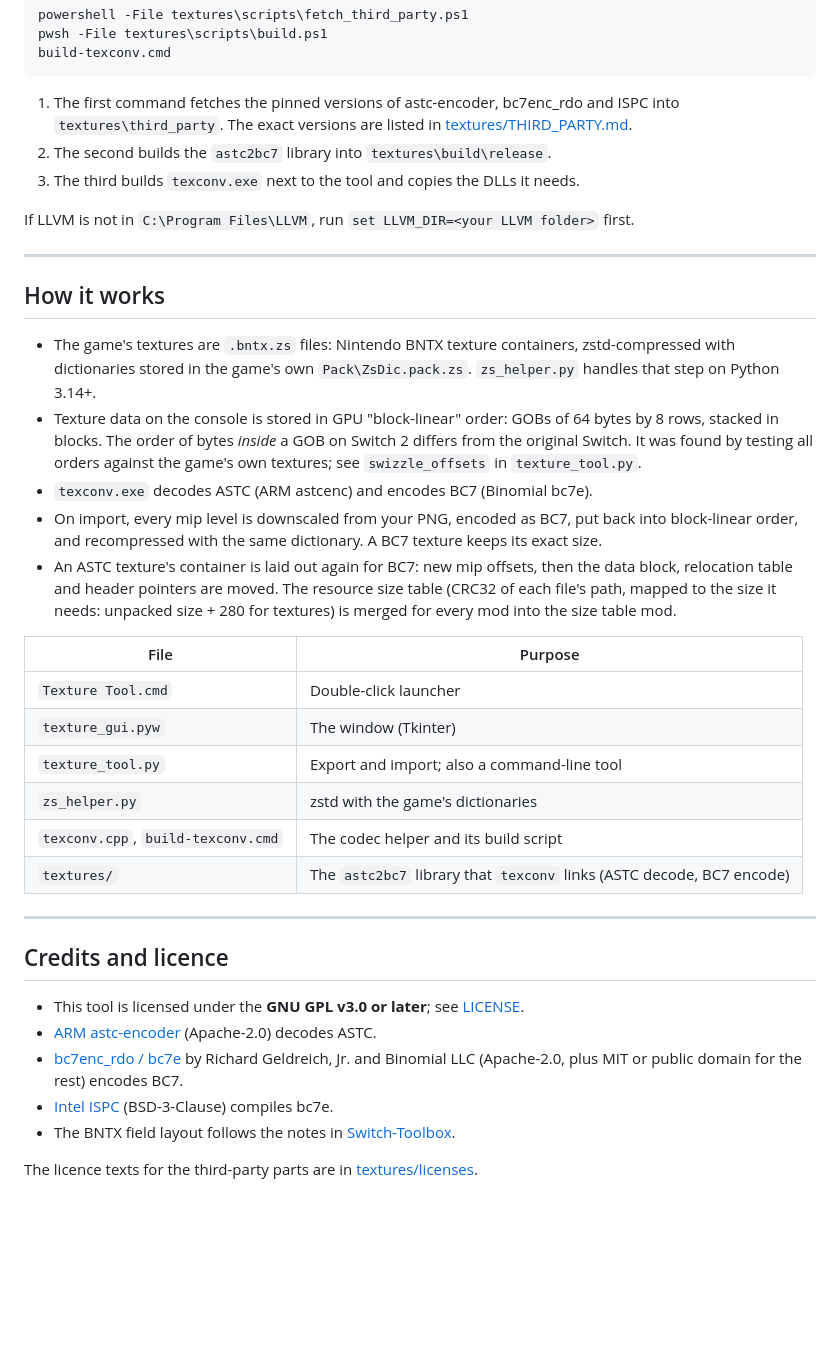
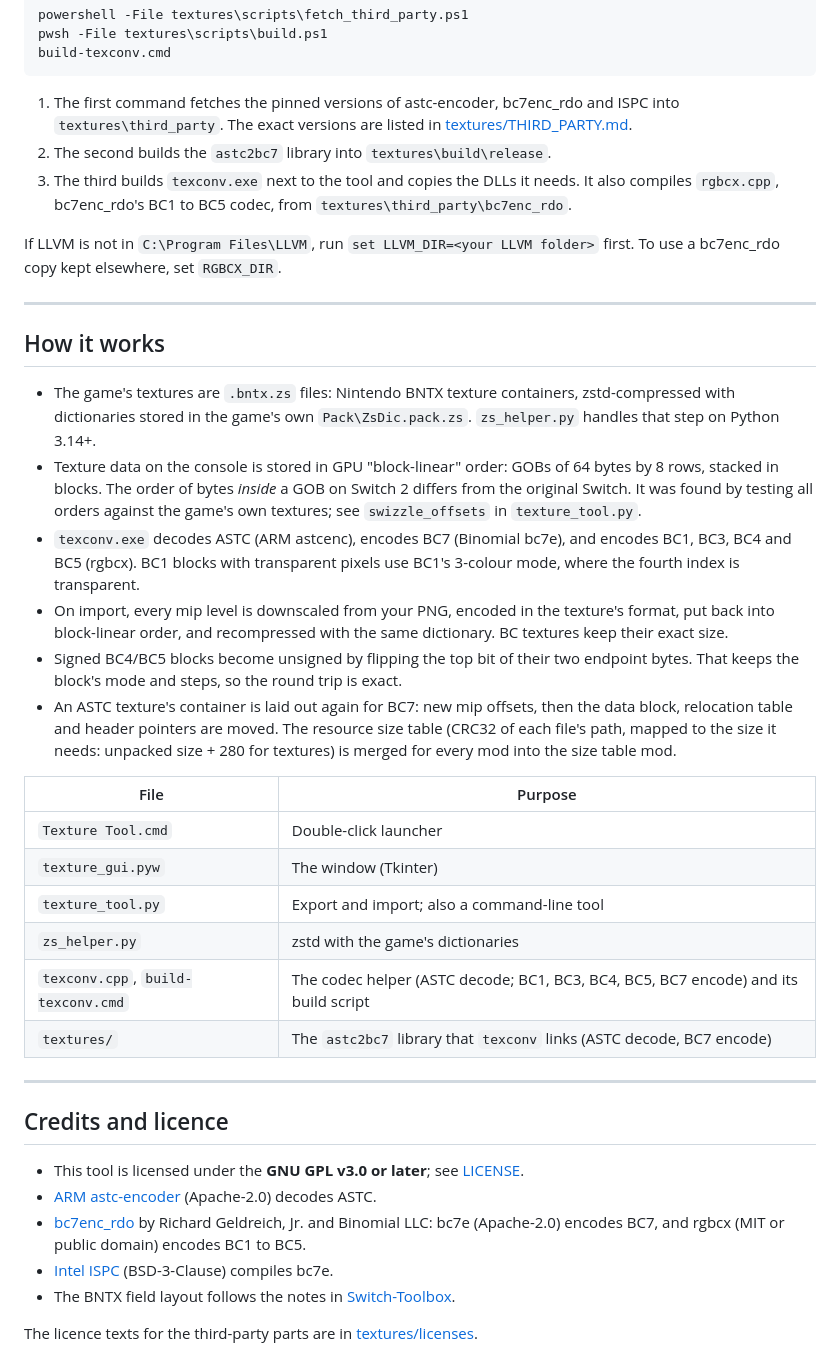
Before and after one commit to ToxicToucan/oot-texture-tool, a Markdown page: README.md, the part around one of its changes. Rendered like a GitHub page; blank space fills up the shorter version.

```diff
--- a/README.md
+++ b/README.md
@@ -222,9 +249,9 @@ build-texconv.cmd
 
 1. The first command fetches the pinned versions of astc-encoder, bc7enc_rdo and ISPC into `textures\third_party`. The exact versions are listed in [textures/THIRD_PARTY.md](textures/THIRD_PARTY.md).
 2. The second builds the `astc2bc7` library into `textures\build\release`.
-3. The third builds `texconv.exe` next to the tool and copies the DLLs it needs.
+3. The third builds `texconv.exe` next to the tool and copies the DLLs it needs. It also compiles `rgbcx.cpp`, bc7enc_rdo's BC1 to BC5 codec, from `textures\third_party\bc7enc_rdo`.
 
-If LLVM is not in `C:\Program Files\LLVM`, run `set LLVM_DIR=<your LLVM folder>` first.
+If LLVM is not in `C:\Program Files\LLVM`, run `set LLVM_DIR=<your LLVM folder>` first. To use a bc7enc_rdo copy kept elsewhere, set `RGBCX_DIR`.
 
 ---
 
@@ -232,8 +259,9 @@ If LLVM is not in `C:\Program Files\LLVM`, run `set LLVM_DIR=<your LLVM folder>`
 
 - The game's textures are `.bntx.zs` files: Nintendo BNTX texture containers, zstd-compressed with dictionaries stored in the game's own `Pack\ZsDic.pack.zs`. `zs_helper.py` handles that step on Python 3.14+.
 - Texture data on the console is stored in GPU "block-linear" order: GOBs of 64 bytes by 8 rows, stacked in blocks. The order of bytes *inside* a GOB on Switch 2 differs from the original Switch. It was found by testing all orders against the game's own textures; see `swizzle_offsets` in `texture_tool.py`.
-- `texconv.exe` decodes ASTC (ARM astcenc) and encodes BC7 (Binomial bc7e).
-- On import, every mip level is downscaled from your PNG, encoded as BC7, put back into block-linear order, and recompressed with the same dictionary. A BC7 texture keeps its exact size.
+- `texconv.exe` decodes ASTC (ARM astcenc), encodes BC7 (Binomial bc7e), and encodes BC1, BC3, BC4 and BC5 (rgbcx). BC1 blocks with transparent pixels use BC1's 3-colour mode, where the fourth index is transparent.
+- On import, every mip level is downscaled from your PNG, encoded in the texture's format, put back into block-linear order, and recompressed with the same dictionary. BC textures keep their exact size.
+- Signed BC4/BC5 blocks become unsigned by flipping the top bit of their two endpoint bytes. That keeps the block's mode and steps, so the round trip is exact.
 - An ASTC texture's container is laid out again for BC7: new mip offsets, then the data block, relocation table and header pointers are moved. The resource size table (CRC32 of each file's path, mapped to the size it needs: unpacked size + 280 for textures) is merged for every mod into the size table mod.
 
 | File | Purpose |
@@ -242,7 +270,7 @@ If LLVM is not in `C:\Program Files\LLVM`, run `set LLVM_DIR=<your LLVM folder>`
 | `texture_gui.pyw` | The window (Tkinter) |
 | `texture_tool.py` | Export and import; also a command-line tool |
 | `zs_helper.py` | zstd with the game's dictionaries |
-| `texconv.cpp`, `build-texconv.cmd` | The codec helper and its build script |
+| `texconv.cpp`, `build-texconv.cmd` | The codec helper (ASTC decode; BC1, BC3, BC4, BC5, BC7 encode) and its build script |
 | `textures/` | The `astc2bc7` library that `texconv` links (ASTC decode, BC7 encode) |
 
 ---
@@ -251,7 +279,7 @@ If LLVM is not in `C:\Program Files\LLVM`, run `set LLVM_DIR=<your LLVM folder>`
 
 - This tool is licensed under the **GNU GPL v3.0 or later**; see [LICENSE](LICENSE).
 - [ARM astc-encoder](https://github.com/ARM-software/astc-encoder) (Apache-2.0) decodes ASTC.
-- [bc7enc_rdo / bc7e](https://github.com/richgel999/bc7enc_rdo) by Richard Geldreich, Jr. and Binomial LLC (Apache-2.0, plus MIT or public domain for the rest) encodes BC7.
+- [bc7enc_rdo](https://github.com/richgel999/bc7enc_rdo) by Richard Geldreich, Jr. and Binomial LLC: bc7e (Apache-2.0) encodes BC7, and rgbcx (MIT or public domain) encodes BC1 to BC5.
 - [Intel ISPC](https://github.com/ispc/ispc) (BSD-3-Clause) compiles bc7e.
 - The BNTX field layout follows the notes in [Switch-Toolbox](https://github.com/KillzXGaming/Switch-Toolbox).
 
```
Also changed, not shown: other parts of README.md (+38 -11 lines), docs/screenshot-mod.png (added), 4 other files.
